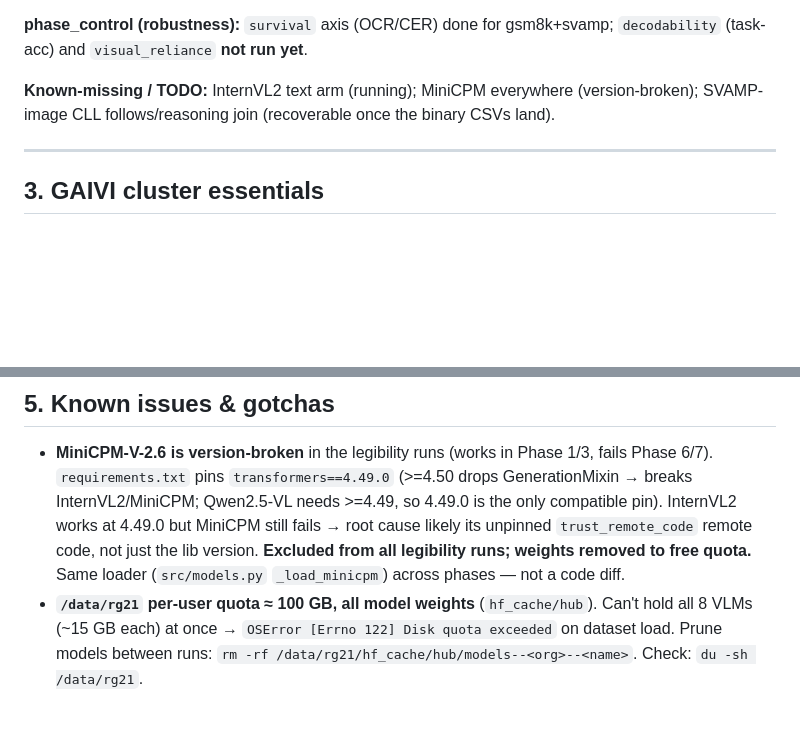
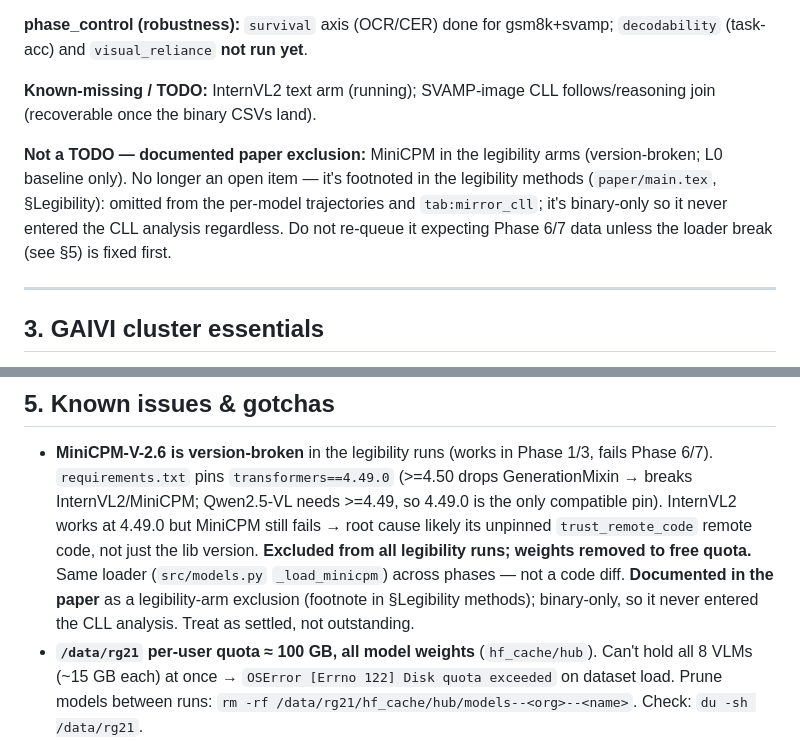
Before and after one commit to Ro-netizen004/vlm-modality-investigation, a Markdown page: docs/PROJECT_STATUS.md, 2 parts joined by grey strips. GitHub-like rendering; blank space fills up the shorter version.

```diff
--- a/docs/PROJECT_STATUS.md
+++ b/docs/PROJECT_STATUS.md
@@ -43,8 +43,14 @@ trajectory via logprobs, NOT a CLL margin).
 **phase_control (robustness):** `survival` axis (OCR/CER) done for gsm8k+svamp; `decodability`
 (task-acc) and `visual_reliance` **not run yet**.
 
-**Known-missing / TODO:** InternVL2 text arm (running); MiniCPM everywhere (version-broken);
+**Known-missing / TODO:** InternVL2 text arm (running);
 SVAMP-image CLL follows/reasoning join (recoverable once the binary CSVs land).
+
+**Not a TODO — documented paper exclusion:** MiniCPM in the legibility arms (version-broken;
+L0 baseline only). No longer an open item — it's footnoted in the legibility methods
+(`paper/main.tex`, §Legibility): omitted from the per-model trajectories and `tab:mirror_cll`;
+it's binary-only so it never entered the CLL analysis regardless. Do not re-queue it expecting
+Phase 6/7 data unless the loader break (see §5) is fixed first.
 
 ---
 
@@ -115,6 +121,8 @@ run it from Git Bash. After pulling, run `python scripts/build_legibility_all.py
   works at 4.49.0 but MiniCPM still fails → root cause likely its unpinned `trust_remote_code`
   remote code, not just the lib version. **Excluded from all legibility runs; weights removed to
   free quota.** Same loader (`src/models.py` `_load_minicpm`) across phases — not a code diff.
+  **Documented in the paper** as a legibility-arm exclusion (footnote in §Legibility methods);
+  binary-only, so it never entered the CLL analysis. Treat as settled, not outstanding.
 - **`/data/rg21` per-user quota ≈ 100 GB, all model weights** (`hf_cache/hub`). Can't hold all 8
   VLMs (~15 GB each) at once → `OSError [Errno 122] Disk quota exceeded` on dataset load. Prune
   models between runs: `rm -rf /data/rg21/hf_cache/hub/models--<org>--<name>`. Check: `du -sh /data/rg21`.
```
